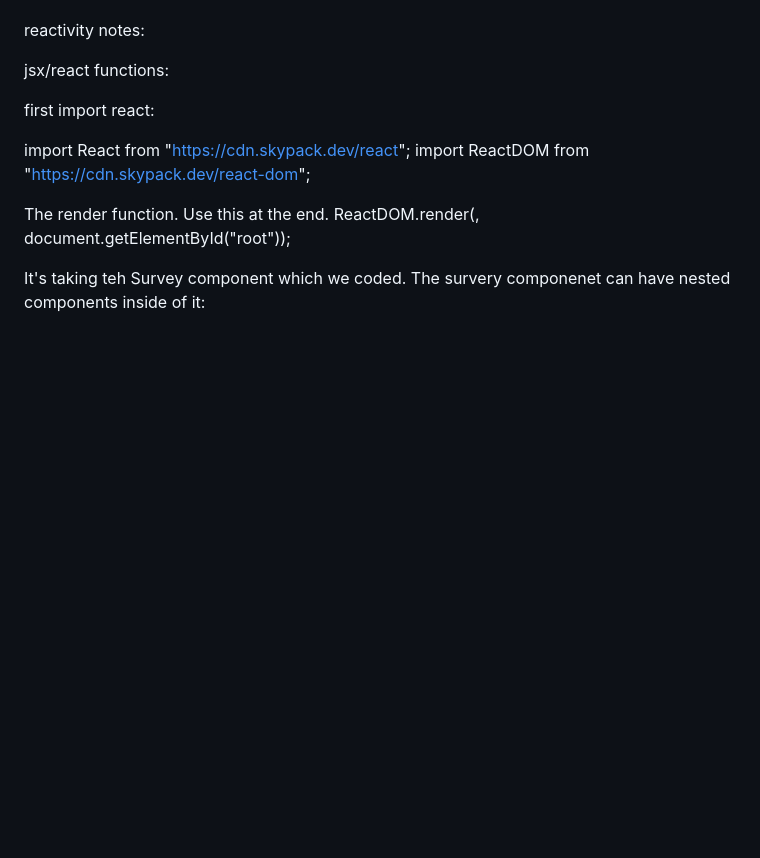
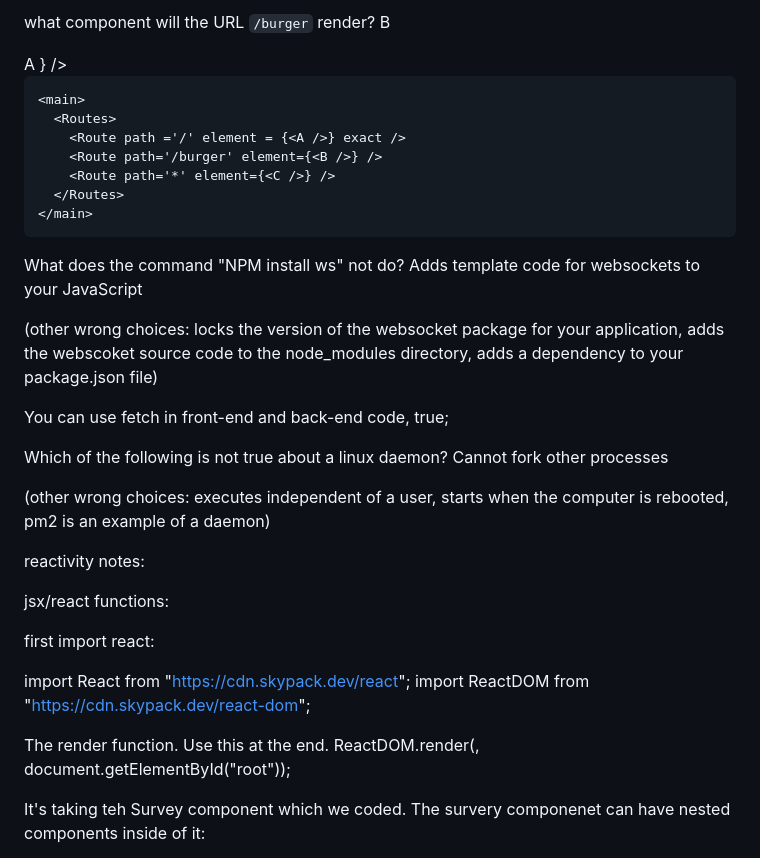
Before and after one commit to ammonelzinga/MarshalleseTranslateWebsite, a Markdown page: README.md, the part around one of its changes. Rendered like a GitHub page; blank space fills up the shorter version.

```diff
--- a/README.md
+++ b/README.md
@@ -3,3 +109,38 @@ my first repo
+what component will the URL `/burger` render? B
+
+<BrowserRouter>
+  <div className = 'app'>
+    <nav>
+      <NavLink to=`/`>A</NavLink>
+      <NavLink to='/burger' element = {<B />} />
+    </nav>
+
+    <main>
+      <Routes>
+        <Route path ='/' element = {<A />} exact />
+        <Route path='/burger' element={<B />} />
+        <Route path='*' element={<C />} />
+      </Routes>
+    </main>
+  </div>
+  </BrowserRouter>
+
+  What does the command "NPM install ws" not do?
+  Adds template code for websockets to your JavaScript
+
+  (other wrong choices: locks the version of the websocket package for your application, adds the webscoket source code to the node_modules directory, adds a dependency to your package.json file)
+
+
+  You can use fetch in front-end and back-end code, true;
+
+
+  Which of the following is not true about a linux daemon?
+  Cannot fork other processes
+
+  (other wrong choices: executes independent of a user, starts when the computer is rebooted, pm2 is an example of a daemon)
+
+
+
 
 reactivity notes:
 
```
Also changed, not shown: other parts of README.md (+106 -0 lines).
